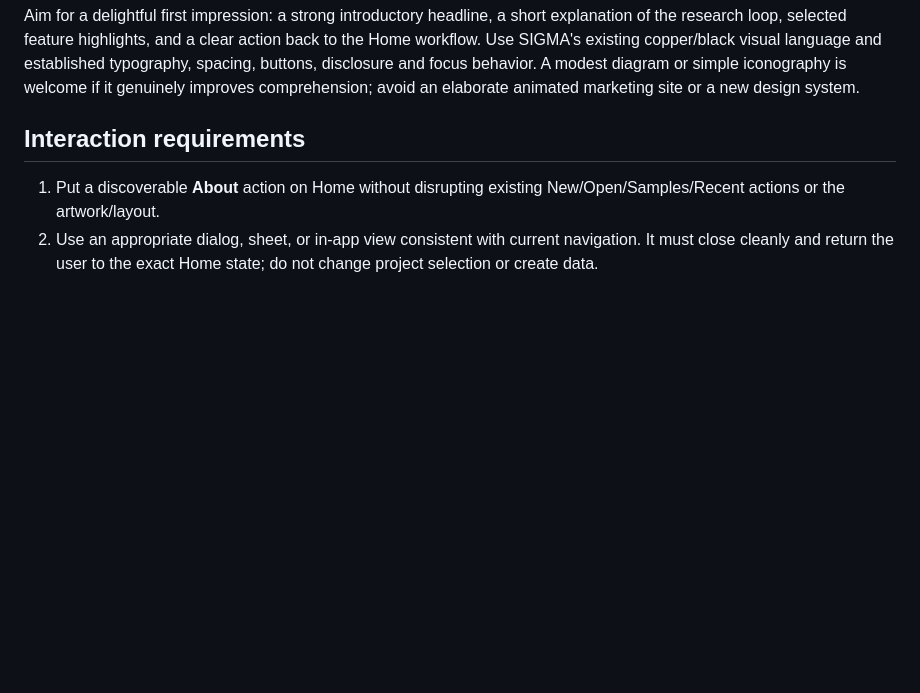
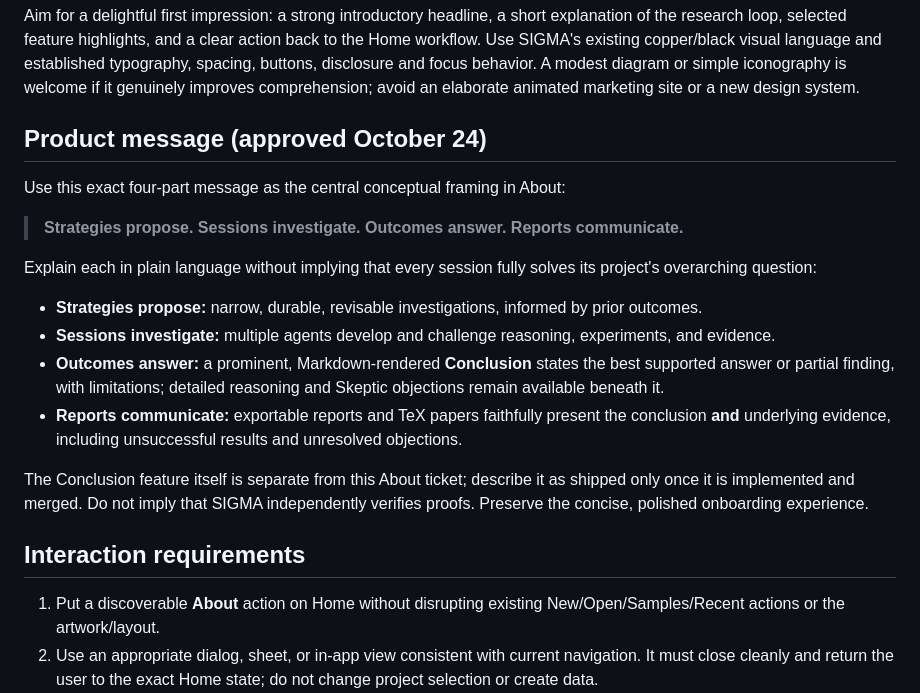
Before and after one commit to bkramerext/sigma, a Markdown page: tickets/t46.md, the part around the change. GitHub-like rendering; blank space fills up the shorter version.

Commit message:
Clarify T46 About product message and research lifecycle

```diff
--- a/tickets/t46.md
+++ b/tickets/t46.md
@@ -23,6 +23,21 @@ Use concise, inviting, accurate language and clear visual hierarchy. Convey:
 
 Aim for a delightful first impression: a strong introductory headline, a short explanation of the research loop, selected feature highlights, and a clear action back to the Home workflow. Use SIGMA's existing copper/black visual language and established typography, spacing, buttons, disclosure and focus behavior. A modest diagram or simple iconography is welcome if it genuinely improves comprehension; avoid an elaborate animated marketing site or a new design system.
 
+
+## Product message (approved October 24)
+
+Use this exact four-part message as the central conceptual framing in About:
+
+> **Strategies propose. Sessions investigate. Outcomes answer. Reports communicate.**
+
+Explain each in plain language without implying that every session fully solves its project's overarching question:
+- **Strategies propose:** narrow, durable, revisable investigations, informed by prior outcomes.
+- **Sessions investigate:** multiple agents develop and challenge reasoning, experiments, and evidence.
+- **Outcomes answer:** a prominent, Markdown-rendered **Conclusion** states the best supported answer or partial finding, with limitations; detailed reasoning and Skeptic objections remain available beneath it.
+- **Reports communicate:** exportable reports and TeX papers faithfully present the conclusion **and** underlying evidence, including unsuccessful results and unresolved objections.
+
+The Conclusion feature itself is separate from this About ticket; describe it as shipped only once it is implemented and merged. Do not imply that SIGMA independently verifies proofs. Preserve the concise, polished onboarding experience.
+
 ## Interaction requirements
 
 1. Put a discoverable **About** action on Home without disrupting existing New/Open/Samples/Recent actions or the artwork/layout.
```
